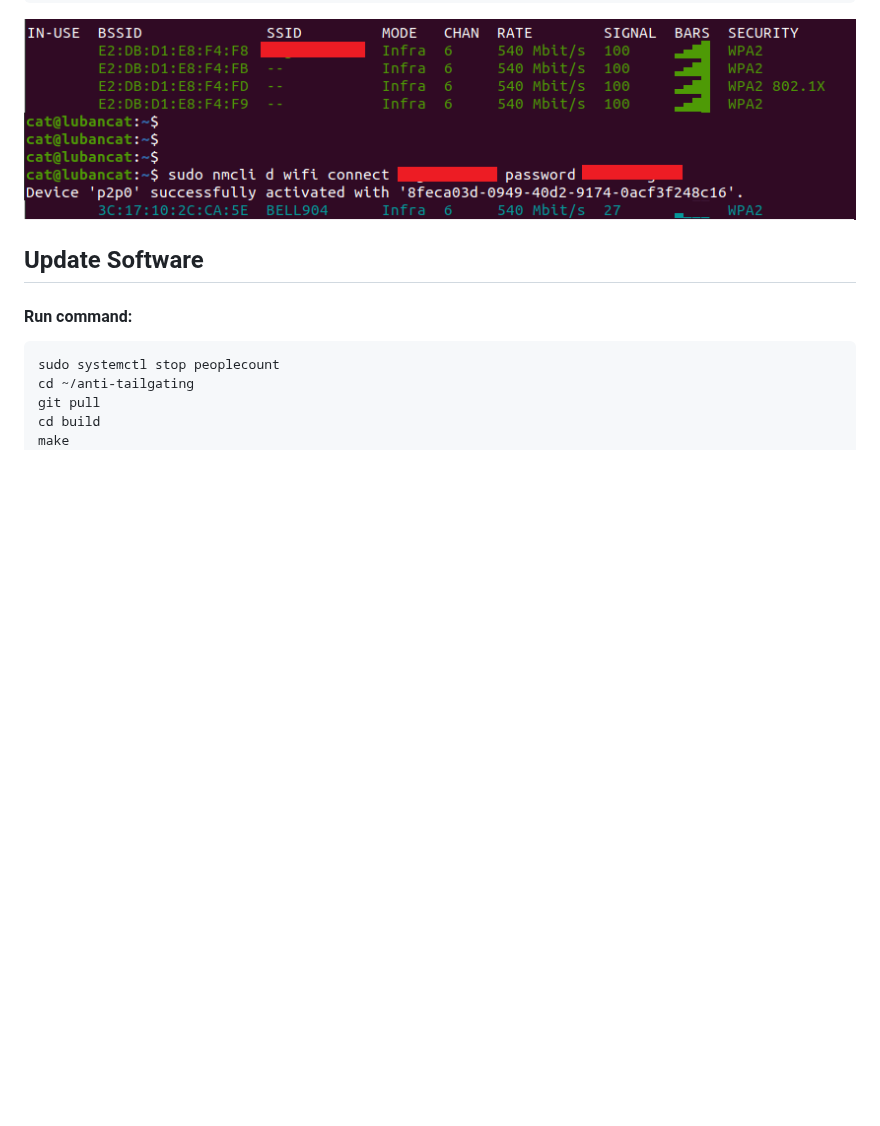
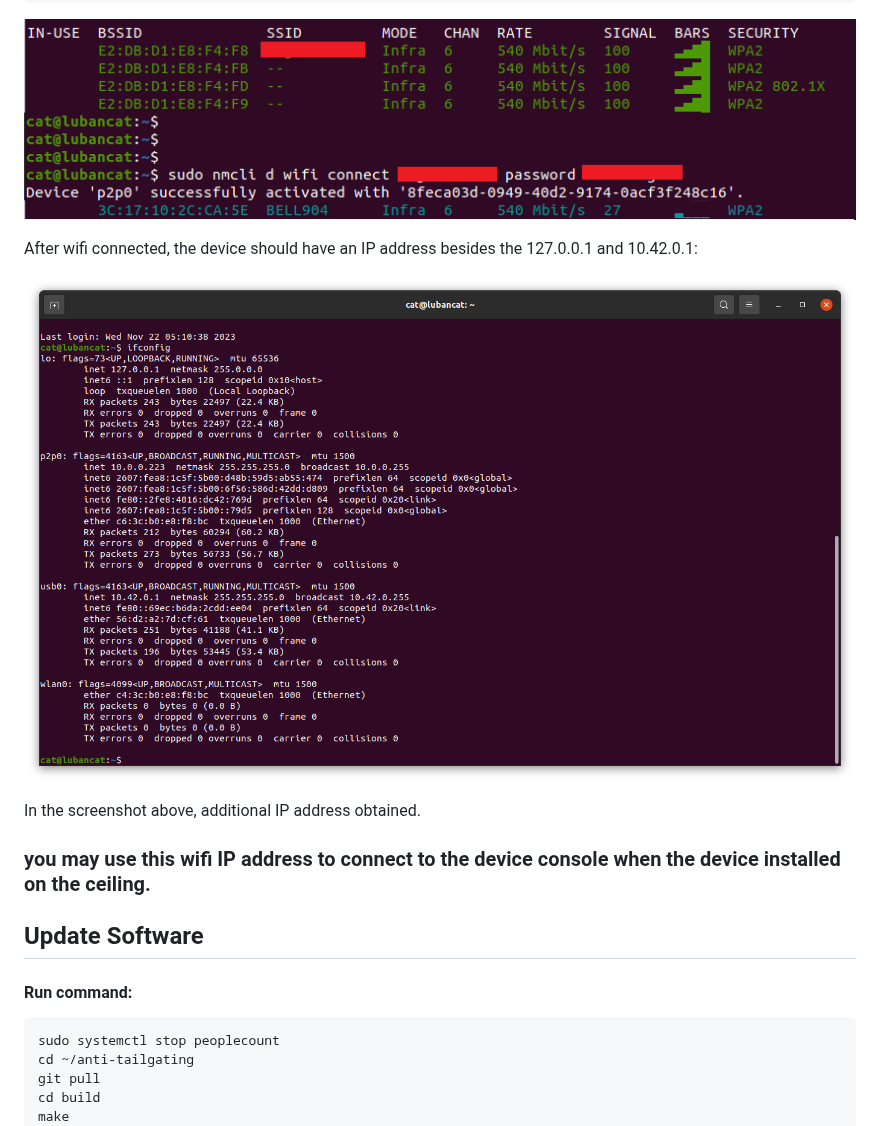
Before and after one commit to vsemi/anti-tailgating, a Markdown page: README.md, the part around the change. Rendered like a GitHub page; blank space fills up the shorter version.

```diff
--- a/README.md
+++ b/README.md
@@ -87,6 +87,14 @@ sudo nmcli d wifi connect <WIFI_NAME> password <WIFI_PASSWORD>
 
 ![Web UI](wifi.png)
 
+After wifi connected, the device should have an IP address besides the 127.0.0.1 and 10.42.0.1:
+
+![Web UI](ip_address.png)
+
+In the screenshot above, additional IP address obtained.
+
+### you may use this wifi IP address to connect to the device console when the device installed on the ceiling.
+
 ## Update Software
 
 #### Run command:
```
